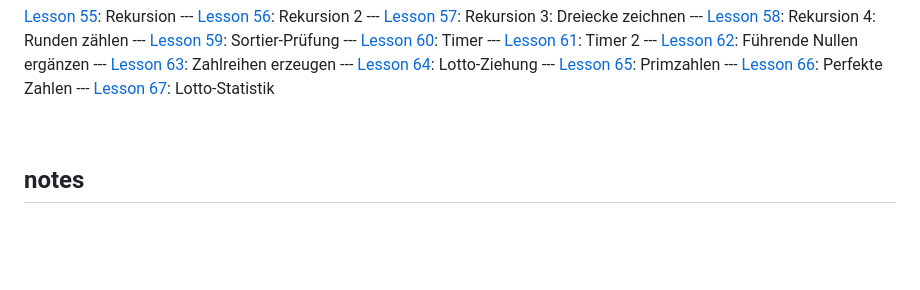
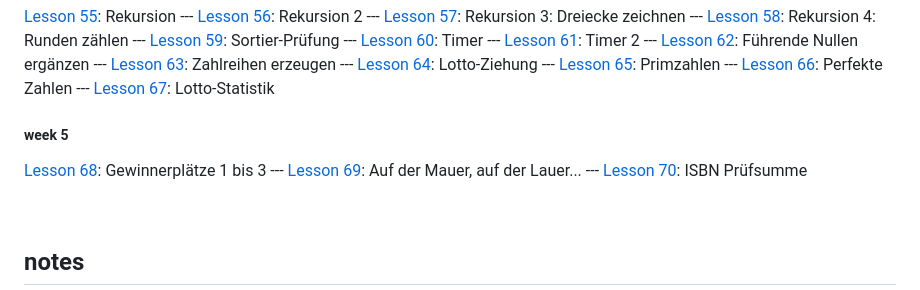
Before and after one commit to andreasgeier/js-lessons, a Markdown page: README.md, the part around the change. GitHub-like rendering; blank space fills up the shorter version.

```diff
--- a/README.md
+++ b/README.md
@@ -78,6 +78,12 @@
 --- [Lesson 66](1-js-basics/day20-lesson66.html): Perfekte Zahlen
 --- [Lesson 67](1-js-basics/day20-lesson67.html): Lotto-Statistik
 
+##### week 5
+
+[Lesson 68](1-js-basics/day21-lesson68.html): Gewinnerplätze 1 bis 3
+--- [Lesson 69](1-js-basics/day21-lesson69.html): Auf der Mauer, auf der Lauer...
+--- [Lesson 70](1-js-basics/day21-lesson70.html): ISBN Prüfsumme
+
 <br>
 
 ## notes
```
